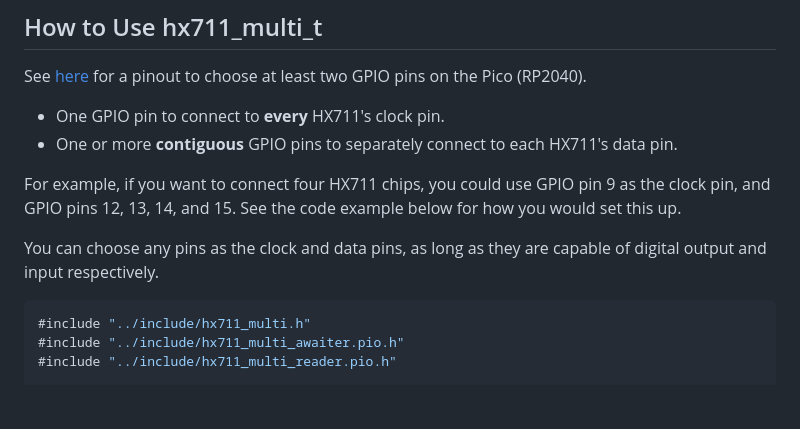
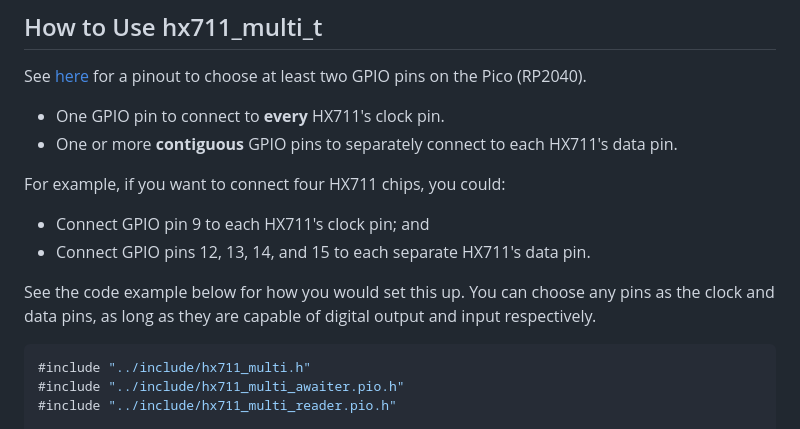
Before and after one commit to endail/hx711-pico-c, a Markdown page: README.md, the part around the change. GitHub-like rendering; blank space fills up the shorter version.

````diff
--- a/README.md
+++ b/README.md
@@ -91,9 +91,12 @@ See [here](https://pico.pinout.xyz/) for a pinout to choose at least two GPIO pi
 * One GPIO pin to connect to __every__ HX711's clock pin.
 * One or more __contiguous__ GPIO pins to separately connect to each HX711's data pin.
 
-For example, if you want to connect four HX711 chips, you could use GPIO pin 9 as the clock pin, and GPIO pins 12, 13, 14, and 15. See the code example below for how you would set this up.
+For example, if you want to connect four HX711 chips, you could:
 
-You can choose any pins as the clock and data pins, as long as they are capable of digital output and input respectively.
+* Connect GPIO pin 9 to each HX711's clock pin; and
+* Connect GPIO pins 12, 13, 14, and 15 to each separate HX711's data pin.
+
+See the code example below for how you would set this up. You can choose any pins as the clock and data pins, as long as they are capable of digital output and input respectively.
 
 ```c
 #include "../include/hx711_multi.h"
````
